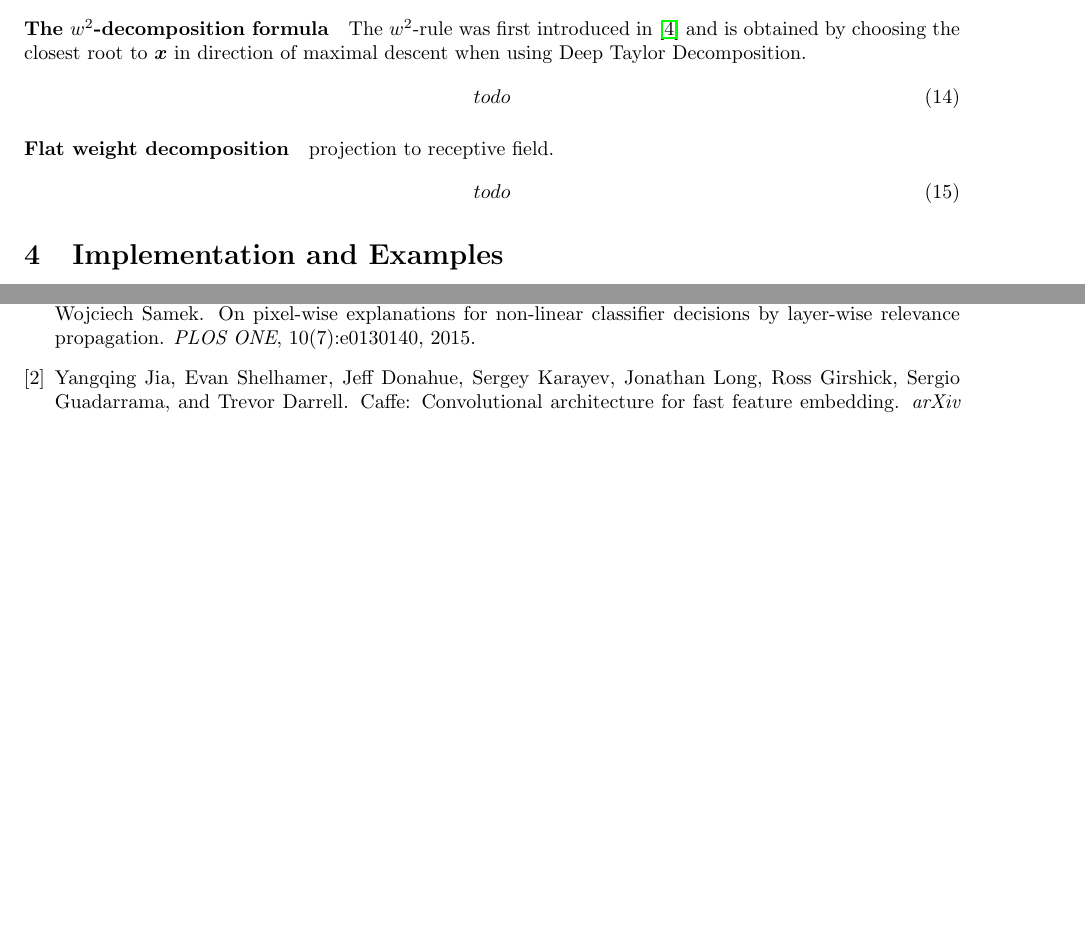
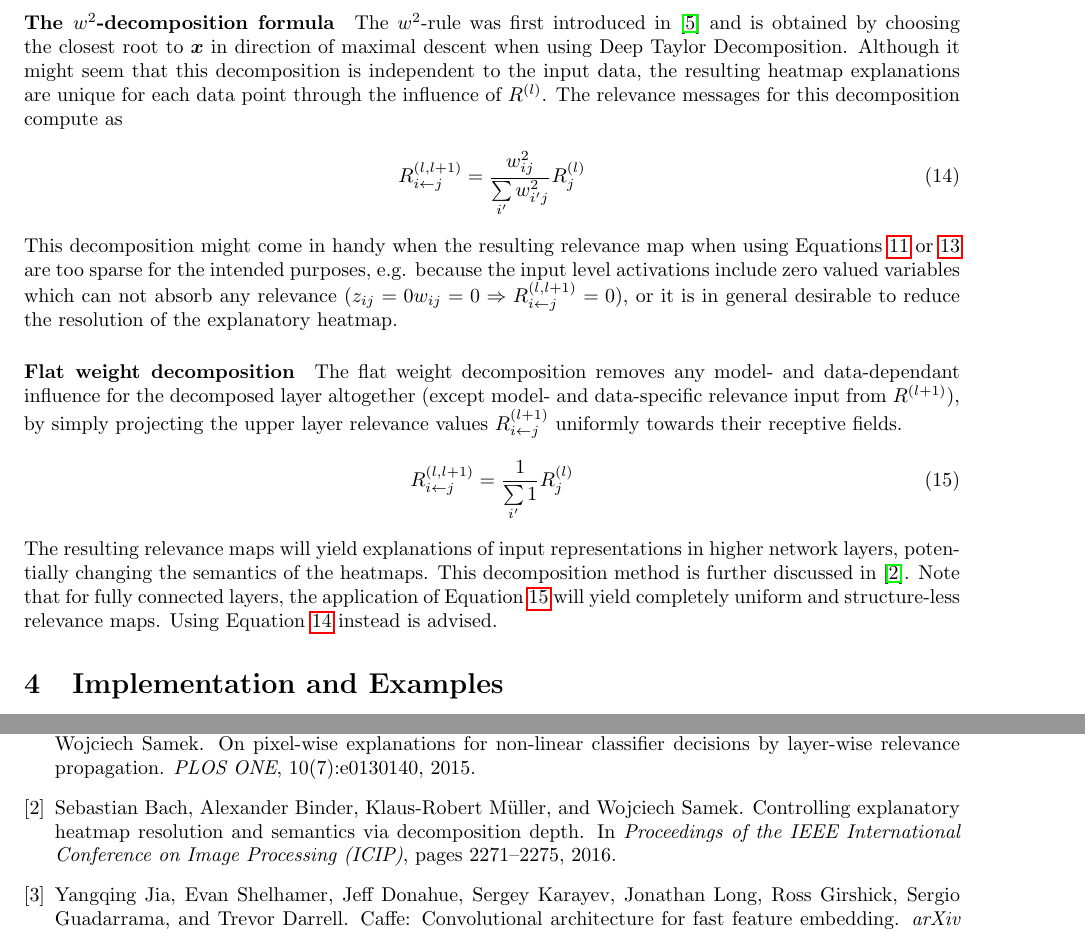
Before and after one commit to sebastian-lapuschkin/lrp_toolbox, a LaTeX document (doc/manual/manual.tex, which reads doc/manual/manualbib.bib): two parts of pages 7 and 18 of 18, joined at a grey line, cut so that both start at the same text, the shorter picture padded with empty space. Compiled offline with pdfLaTeX.

Commit message:
documentation

```diff
--- a/doc/manual/manual.tex
+++ b/doc/manual/manual.tex
@@ -292,16 +292,20 @@ Adding the constraint $\alpha + \beta = 1$ ensures the relevance conservation pr
 This decomposition method is especially usefull when paired with a networks making use of ReLU activation layers, since hidden layer inputs will always be $\geq 0$ and their pre-activation outputs also need to be $\geq 0$ to ``fire''. This means that positively weighted connections $w_{ij}$ --- which all factor into $z_{ij}^+$ --- propagate the inputs in an activatingly, while negative weights create deactivating messages $z_{ij}^-$. So by choosing $\alpha$ (and therefore $\beta$) appropriately, allows to choose what is backwards-propagated in terms of relevance. For example setting $\alpha = 1$, causes $\beta = 0$ will result in relevance maps which yield insight into which features cause neuron activations, while $\alpha=2, \beta=-1$ yields a more balanced explanation with still more focus on the neuron-exciting inputs. Be careful, however, with setting a variable to 0: Sum-pooling after a ReLu activation layer will only yield positive activations. Here, setting $\alpha=0,\beta=1$ will result in no heatmap at all, since there are no inhibiting layer inputs to propagate the relevance to.
 
 \paragraph{The $w^2$-decomposition formula}
-The $w^2$-rule was first introduced in \cite{MonArXiv16} and is obtained by choosing the closest root to $\x$ in direction of maximal descent when using Deep Taylor Decomposition.
+The $w^2$-rule was first introduced in \cite{MonArXiv16} and is obtained by choosing the closest root to $\x$ in direction of maximal descent when using Deep Taylor Decomposition. Although it might seem that this decomposition is independent to the input data, the resulting heatmap explanations are unique for each data point through the influence of $R^{(l)}$. The relevance messages for this decomposition compute as
 \begin{align}
-todo\label{eq:lrp_ww}
+R^{(l,l+1)}_{i\leftarrow j} = \frac{w_{ij}^2}{\sum\limits_{i'} w_{i'j}^2}R^{(l)}_{j}
+\label{eq:lrp_ww}
 \end{align}
+This decomposition might come in handy when the resulting relevance map when using Equations \ref{eq:lrp_epsilon} or \ref{eq:lrp_alphabeta} are too sparse for the intended purposes, e.g. because the input level activations include zero valued variables which can not absorb any relevance ($z_{ij} = 0w_{ij} = 0 \Rightarrow R^{(l,l+1)}_{i\leftarrow j} = 0$), or it is in general desirable to reduce the resolution of the explanatory heatmap.
 
 \paragraph{Flat weight decomposition}
-projection to receptive field.
+The flat weight decomposition removes any model- and data-dependant influence for the decomposed layer altogether (except model- and data-specific relevance input from $R^{(l+1)}$), by simply projecting the upper layer relevance values $R^{(l+1)}_{i\leftarrow j}$ uniformly towards their receptive fields.
 \begin{align}
-todo\label{eq:lrp_flat}
+R^{(l,l+1)}_{i\leftarrow j} = \frac{1}{\sum\limits_{i'} 1}R^{(l)}_{j}
+\label{eq:lrp_flat}
 \end{align}
+The resulting relevance maps will yield explanations of input representations in higher network layers, potentially changing the semantics of the heatmaps. This decomposition method is further discussed in \cite{BacICIP16}. Note that for fully connected layers, the application of Equation \ref{eq:lrp_flat} will yield completely uniform and structure-less relevance maps. Using Equation \ref{eq:lrp_ww} instead is advised.
 
 
 
--- a/doc/manual/manualbib.bib
+++ b/doc/manual/manualbib.bib
@@ -68,3 +68,12 @@
   doi = {},
   url = {http://www.arxiv.org/abs/1509.06321}
 }
+
+@INPROCEEDINGS{BacICIP16,
+  author = {Sebastian Bach and Alexander Binder and Klaus-Robert M{\"u}ller and Wojciech Samek},
+  title = {Controlling Explanatory Heatmap Resolution and Semantics via Decomposition Depth},
+  booktitle = {Proceedings of the IEEE International Conference on Image Processing (ICIP)},
+  year = {2016},
+  pages = {2271-2275},
+  doi = {10.1109/ICIP.2016.7532763}
+}
```
Also changed, not shown: doc/manual/manual.pdf.
